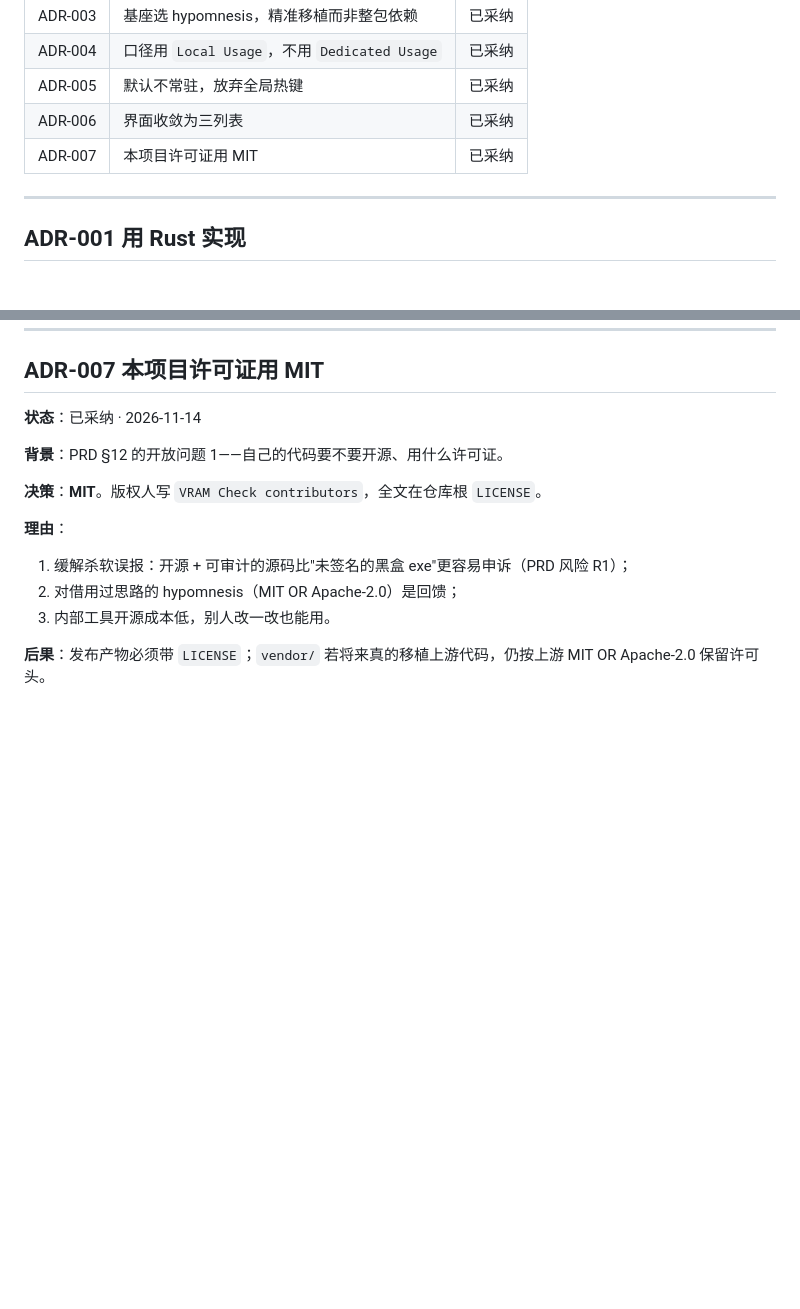
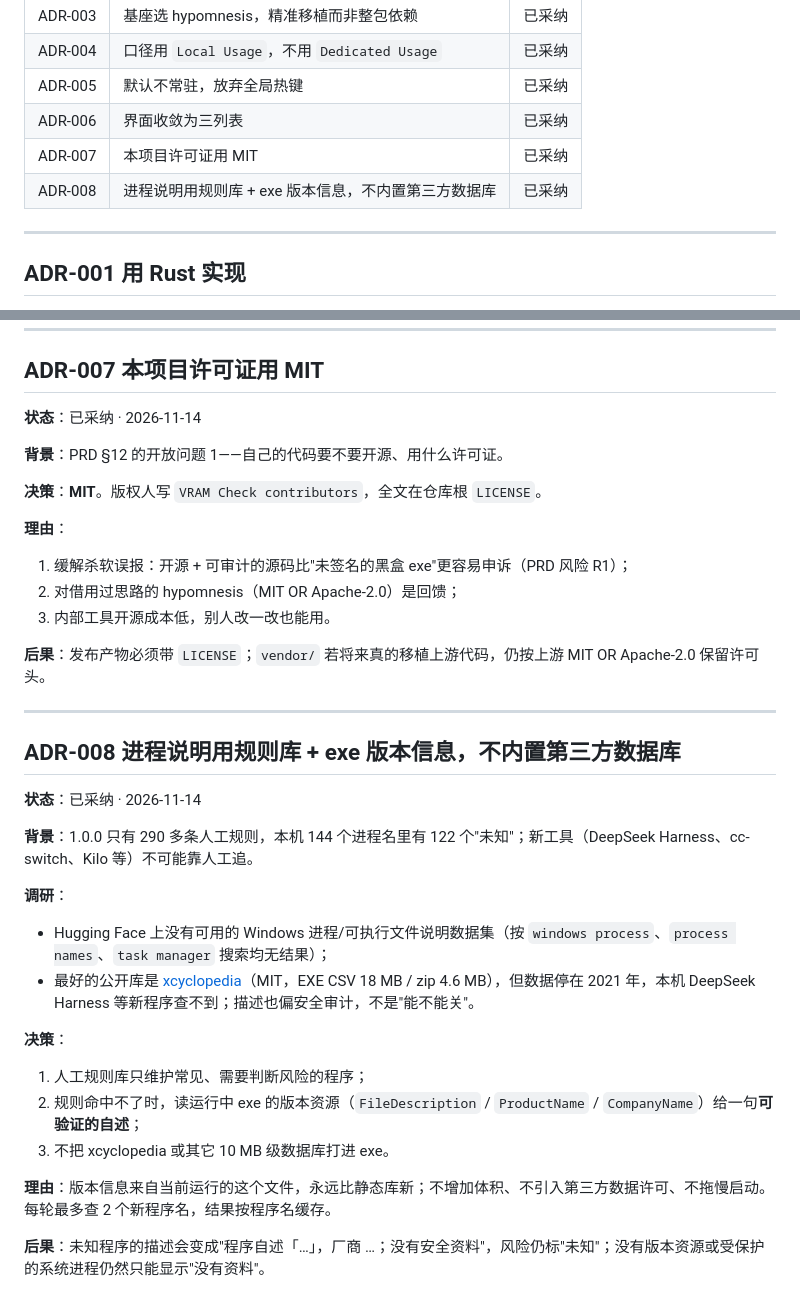
Before and after one commit to Altriaqe/vram-check, a Markdown page: docs/DECISIONS.md, 2 parts joined by grey strips. Drawn GitHub-style; blank space fills up the shorter version.

```diff
--- a/docs/DECISIONS.md
+++ b/docs/DECISIONS.md
@@ -11,6 +11,7 @@
 | ADR-005 | 默认不常驻，放弃全局热键 | 已采纳 |
 | ADR-006 | 界面收敛为三列表 | 已采纳 |
 | ADR-007 | 本项目许可证用 MIT | 已采纳 |
+| ADR-008 | 进程说明用规则库 + exe 版本信息，不内置第三方数据库 | 已采纳 |
 
 ---
 
@@ -178,3 +179,24 @@
 3. 内部工具开源成本低，别人改一改也能用。
 
 **后果**：发布产物必须带 `LICENSE`；`vendor/` 若将来真的移植上游代码，仍按上游 MIT OR Apache-2.0 保留许可头。
+
+---
+
+## ADR-008 进程说明用规则库 + exe 版本信息，不内置第三方数据库
+
+**状态**：已采纳 · 2026-11-14
+
+**背景**：1.0.0 只有 290 多条人工规则，本机 144 个进程名里有 122 个"未知"；新工具（DeepSeek Harness、cc-switch、Kilo 等）不可能靠人工追。
+
+**调研**：
+- Hugging Face 上没有可用的 Windows 进程/可执行文件说明数据集（按 `windows process`、`process names`、`task manager` 搜索均无结果）；
+- 最好的公开库是 [xcyclopedia](https://github.com/strontic/xcyclopedia)（MIT，EXE CSV 18 MB / zip 4.6 MB），但数据停在 2021 年，本机 DeepSeek Harness 等新程序查不到；描述也偏安全审计，不是"能不能关"。
+
+**决策**：
+1. 人工规则库只维护常见、需要判断风险的程序；
+2. 规则命中不了时，读运行中 exe 的版本资源（`FileDescription` / `ProductName` / `CompanyName`）给一句**可验证的自述**；
+3. 不把 xcyclopedia 或其它 10 MB 级数据库打进 exe。
+
+**理由**：版本信息来自当前运行的这个文件，永远比静态库新；不增加体积、不引入第三方数据许可、不拖慢启动。每轮最多查 2 个新程序名，结果按程序名缓存。
+
+**后果**：未知程序的描述会变成"程序自述「…」，厂商 …；没有安全资料"，风险仍标"未知"；没有版本资源或受保护的系统进程仍然只能显示"没有资料"。
```
Also changed, not shown: README.md (+6 -28 lines), docs/ARCHITECTURE.md (+4 -1 lines), docs/assets/m4-ui.png, 12 other files.
